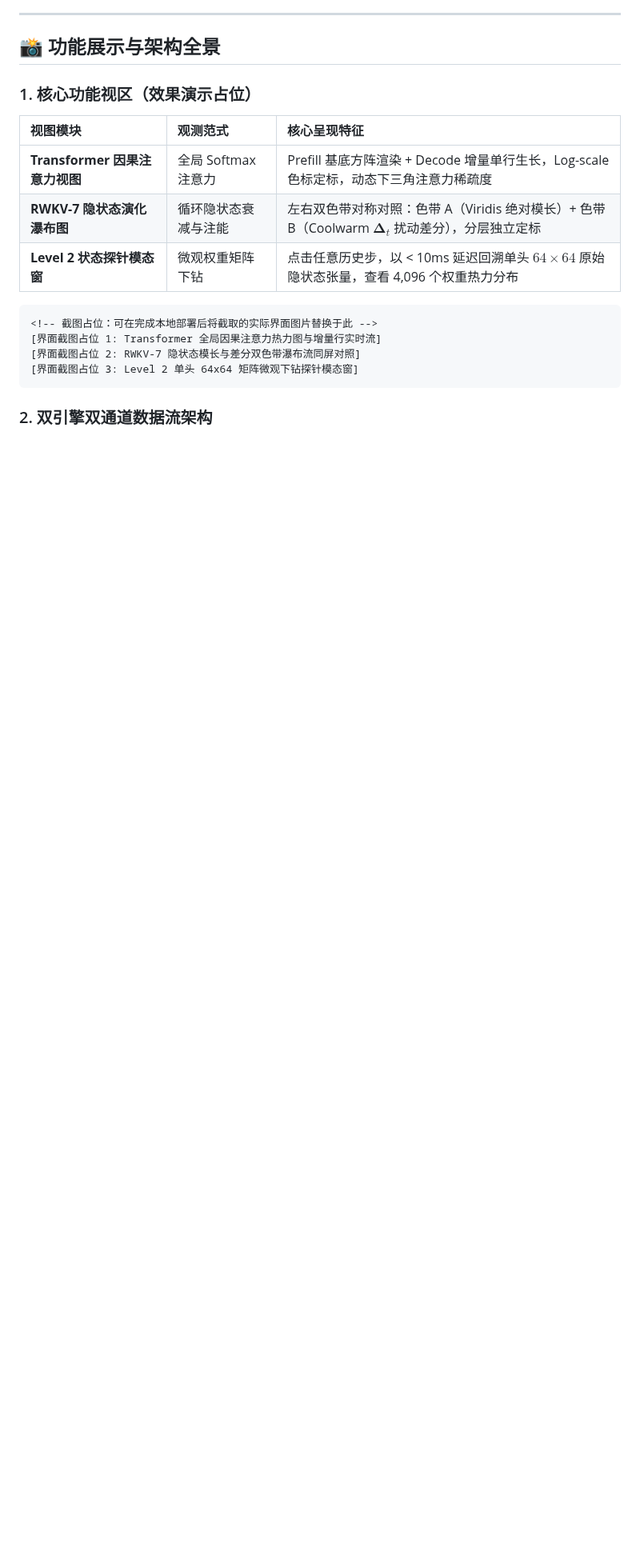
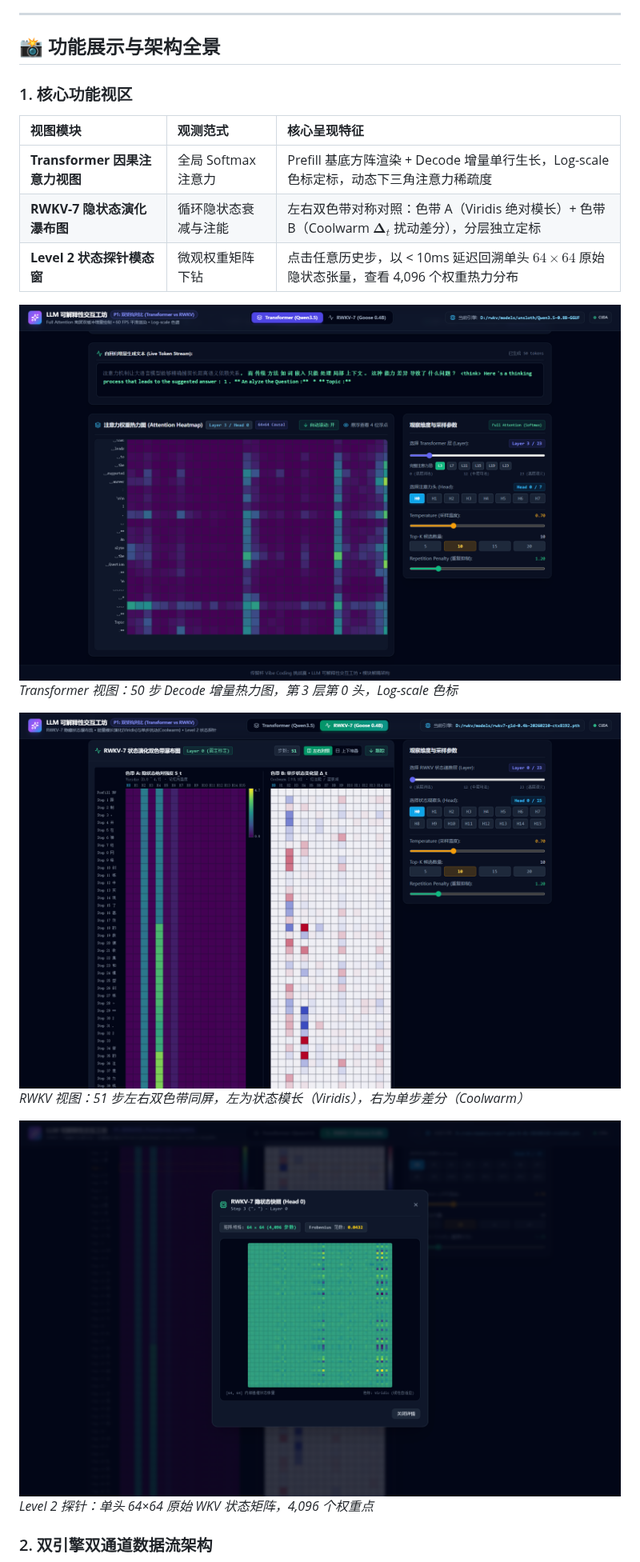
Before and after one commit to xiudeJude/-rwkv-transformers-LLM-, a Markdown page: README.md, the part around the change. Shown at 80% size. Drawn GitHub-style; pictures changed too: docs/screenshots/01-transformer-attention.png (added), docs/screenshots/02-rwkv-waterfall.png (added), docs/screenshots/03-level2-probe.png (added); blank space fills up the shorter version.

Commit message:
docs(readme): replace screenshot placeholders with real captures and add capture script

````diff
--- a/README.md
+++ b/README.md
@@ -6,7 +6,7 @@
 
 ## 📸 功能展示与架构全景
 
-### 1. 核心功能视区（效果演示占位）
+### 1. 核心功能视区
 
 | 视图模块 | 观测范式 | 核心呈现特征 |
 | :--- | :--- | :--- |
@@ -14,12 +14,14 @@
 | **RWKV-7 隐状态演化瀑布图** | 循环隐状态衰减与注能 | 左右双色带对称对照：色带 A（Viridis 绝对模长）+ 色带 B（Coolwarm $\mathbf{\Delta}_t$ 扰动差分），分层独立定标 |
 | **Level 2 状态探针模态窗** | 微观权重矩阵下钻 | 点击任意历史步，以 < 10ms 延迟回溯单头 $64 \times 64$ 原始隐状态张量，查看 4,096 个权重热力分布 |
 
-```
-<!-- 截图占位：可在完成本地部署后将截取的实际界面图片替换于此 -->
-[界面截图占位 1: Transformer 全局因果注意力热力图与增量行实时流]
-[界面截图占位 2: RWKV-7 隐状态模长与差分双色带瀑布流同屏对照]
-[界面截图占位 3: Level 2 单头 64x64 矩阵微观下钻探针模态窗]
-```
+![Transformer 因果注意力热力图](docs/screenshots/01-transformer-attention.png)
+*Transformer 视图：50 步 Decode 增量热力图，第 3 层第 0 头，Log-scale 色标*
+
+![RWKV-7 隐状态瀑布图](docs/screenshots/02-rwkv-waterfall.png)
+*RWKV 视图：51 步左右双色带同屏，左为状态模长（Viridis），右为单步差分（Coolwarm）*
+
+![Level 2 状态探针](docs/screenshots/03-level2-probe.png)
+*Level 2 探针：单头 64×64 原始 WKV 状态矩阵，4,096 个权重点*
 
 ### 2. 双引擎双通道数据流架构
 
````
Also changed, not shown: docs/screenshots/01b-transformer-canvas.png (added), docs/screenshots/02b-rwkv-canvas.png (added), 1 other file.
